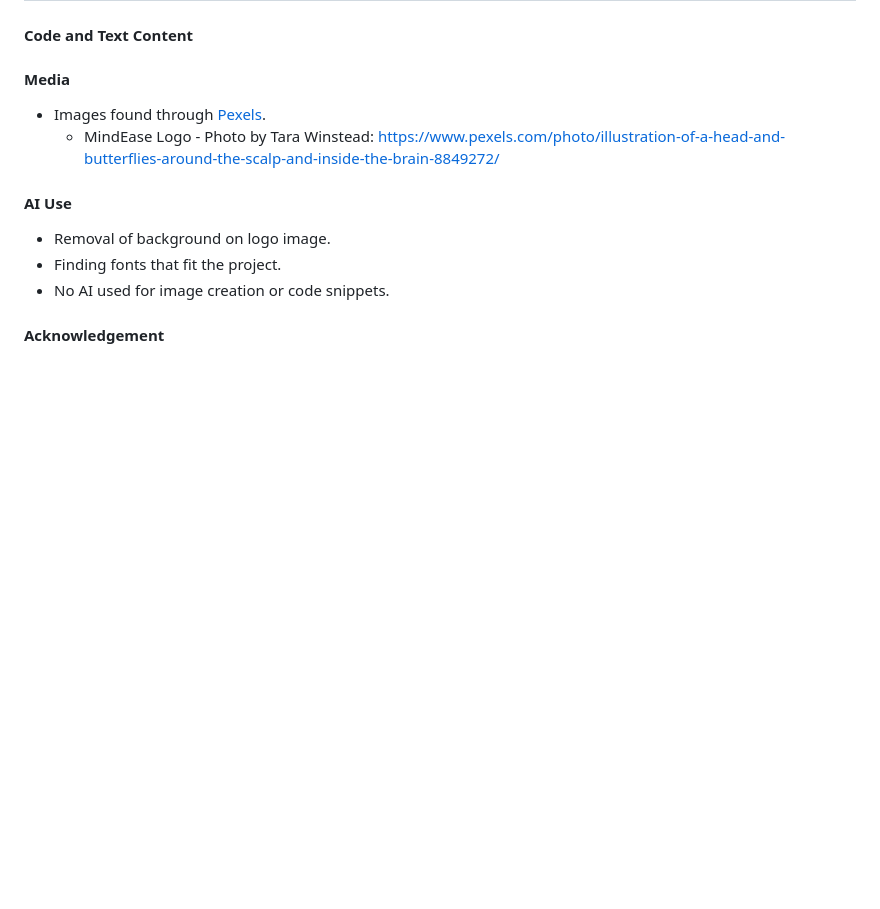
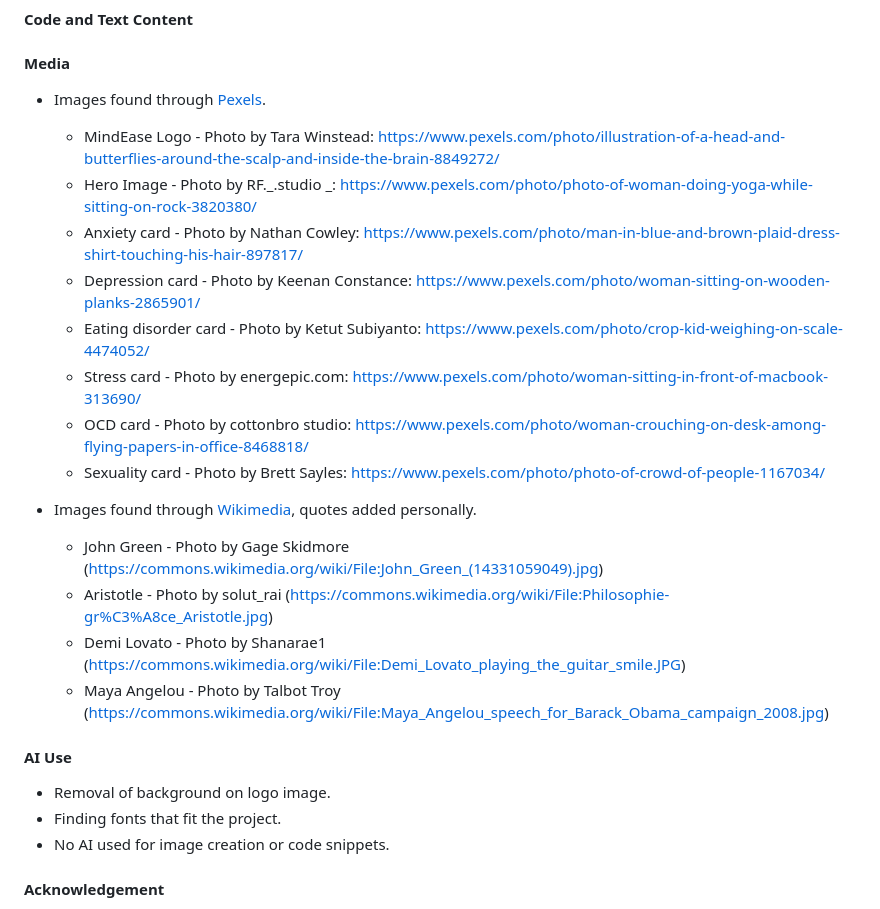
Before and after one commit to fspruce/mind-ease, a Markdown page: README.md, the part around the change. Rendered like a GitHub page; blank space fills up the shorter version.

Commit message:
Update image credits in README.md

```diff
--- a/README.md
+++ b/README.md
@@ -127,6 +127,19 @@ The site was deployed to Github Pages using the following method:
 
 - Images found through [Pexels](http://www.pexels.com).
   - MindEase Logo - Photo by Tara Winstead: https://www.pexels.com/photo/illustration-of-a-head-and-butterflies-around-the-scalp-and-inside-the-brain-8849272/
+  - Hero Image - Photo by RF._.studio _: https://www.pexels.com/photo/photo-of-woman-doing-yoga-while-sitting-on-rock-3820380/
+  - Anxiety card - Photo by Nathan Cowley: https://www.pexels.com/photo/man-in-blue-and-brown-plaid-dress-shirt-touching-his-hair-897817/
+  - Depression card - Photo by Keenan Constance: https://www.pexels.com/photo/woman-sitting-on-wooden-planks-2865901/
+  - Eating disorder card - Photo by Ketut Subiyanto: https://www.pexels.com/photo/crop-kid-weighing-on-scale-4474052/
+  - Stress card - Photo by energepic.com: https://www.pexels.com/photo/woman-sitting-in-front-of-macbook-313690/
+  - OCD card - Photo by cottonbro studio: https://www.pexels.com/photo/woman-crouching-on-desk-among-flying-papers-in-office-8468818/
+  - Sexuality card - Photo by Brett Sayles: https://www.pexels.com/photo/photo-of-crowd-of-people-1167034/
+
+- Images found through [Wikimedia](https://commons.wikimedia.org/wiki/Main_Page), quotes added personally.
+  - John Green - Photo by Gage Skidmore (https://commons.wikimedia.org/wiki/File:John_Green_(14331059049).jpg)
+  - Aristotle - Photo by solut_rai (https://commons.wikimedia.org/wiki/File:Philosophie-gr%C3%A8ce_Aristotle.jpg)
+  - Demi Lovato - Photo by Shanarae1 (https://commons.wikimedia.org/wiki/File:Demi_Lovato_playing_the_guitar_smile.JPG)
+  - Maya Angelou - Photo by Talbot Troy (https://commons.wikimedia.org/wiki/File:Maya_Angelou_speech_for_Barack_Obama_campaign_2008.jpg)
 
 #### AI Use
 
```
